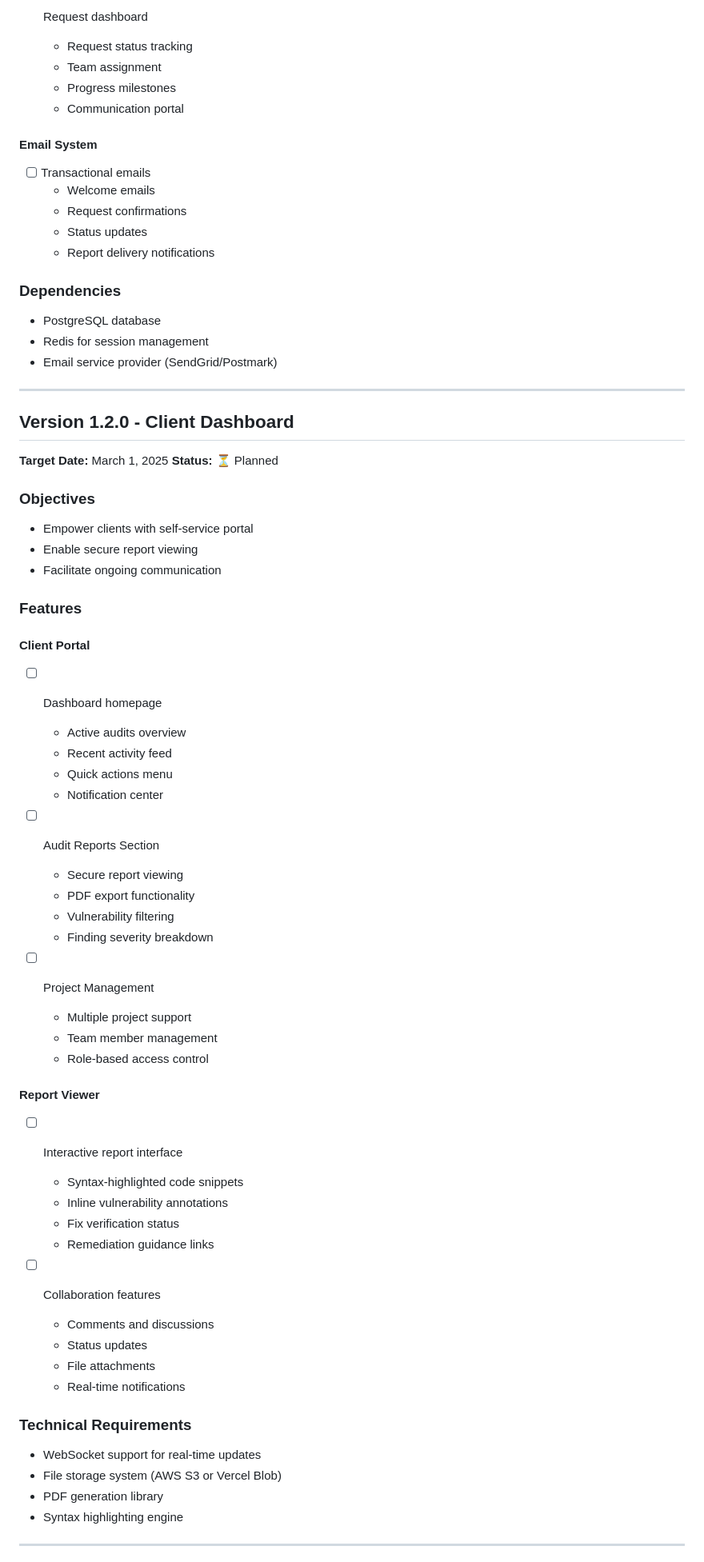
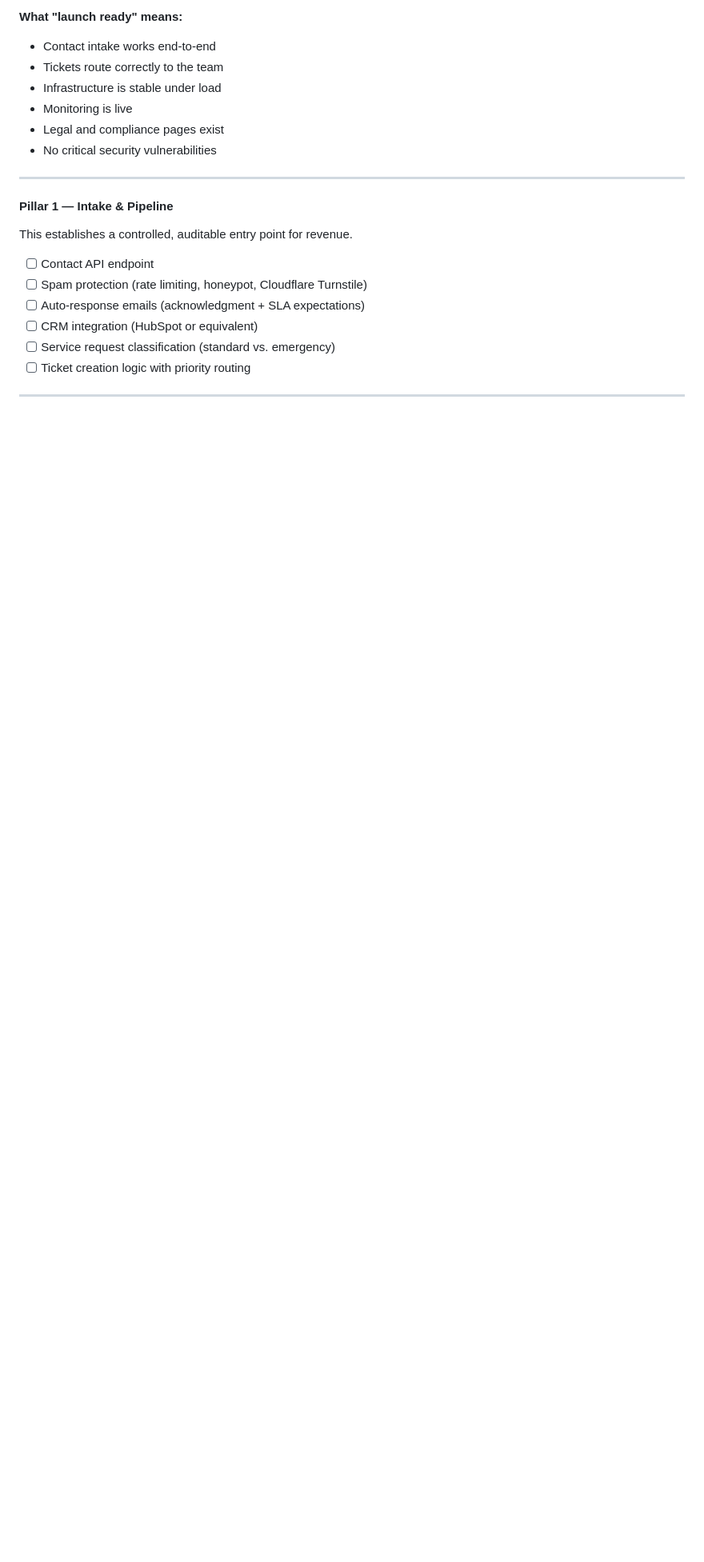
Before and after one commit to Fused-Gaming/vln, a Markdown page: ROADMAP.md, the part around one of its changes. Shown at 80% size. Drawn GitHub-style; blank space fills up the shorter version.

```diff
--- a/ROADMAP.md
+++ b/ROADMAP.md
@@ -116,70 +61,23 @@ Q4 2025: Enterprise & Ecosystem
-- [ ] Request dashboard
-  - Request status tracking
-  - Team assignment
-  - Progress milestones
-  - Communication portal
-
-#### Email System
-- [ ] Transactional emails
-  - Welcome emails
-  - Request confirmations
-  - Status updates
-  - Report delivery notifications
-
-### Dependencies
-- PostgreSQL database
-- Redis for session management
-- Email service provider (SendGrid/Postmark)
+**What "launch ready" means:**
+- Contact intake works end-to-end
+- Tickets route correctly to the team
+- Infrastructure is stable under load
+- Monitoring is live
+- Legal and compliance pages exist
+- No critical security vulnerabilities
 
 ---
 
-## Version 1.2.0 - Client Dashboard
-**Target Date:** March 1, 2025
-**Status:** ⏳ Planned
+#### Pillar 1 — Intake & Pipeline
 
-### Objectives
-- Empower clients with self-service portal
-- Enable secure report viewing
-- Facilitate ongoing communication
+This establishes a controlled, auditable entry point for revenue.
 
-### Features
-
-#### Client Portal
-- [ ] Dashboard homepage
-  - Active audits overview
-  - Recent activity feed
-  - Quick actions menu
-  - Notification center
-
-- [ ] Audit Reports Section
-  - Secure report viewing
-  - PDF export functionality
-  - Vulnerability filtering
-  - Finding severity breakdown
-
-- [ ] Project Management
-  - Multiple project support
-  - Team member management
-  - Role-based access control
-
-#### Report Viewer
-- [ ] Interactive report interface
-  - Syntax-highlighted code snippets
-  - Inline vulnerability annotations
-  - Fix verification status
-  - Remediation guidance links
-
-- [ ] Collaboration features
-  - Comments and discussions
-  - Status updates
-  - File attachments
-  - Real-time notifications
-
-### Technical Requirements
-- WebSocket support for real-time updates
-- File storage system (AWS S3 or Vercel Blob)
-- PDF generation library
-- Syntax highlighting engine
+- [ ] Contact API endpoint
+- [ ] Spam protection (rate limiting, honeypot, Cloudflare Turnstile)
+- [ ] Auto-response emails (acknowledgment + SLA expectations)
+- [ ] CRM integration (HubSpot or equivalent)
+- [ ] Service request classification (standard vs. emergency)
+- [ ] Ticket creation logic with priority routing
 
 ---
 
```
Also changed, not shown: other parts of ROADMAP.md (+265 -314 lines).
